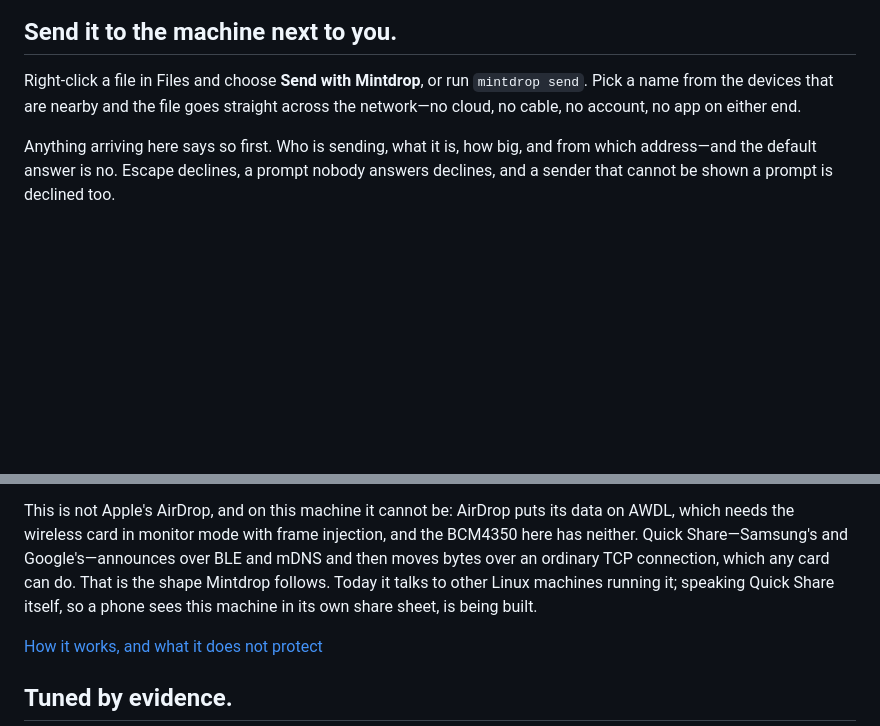
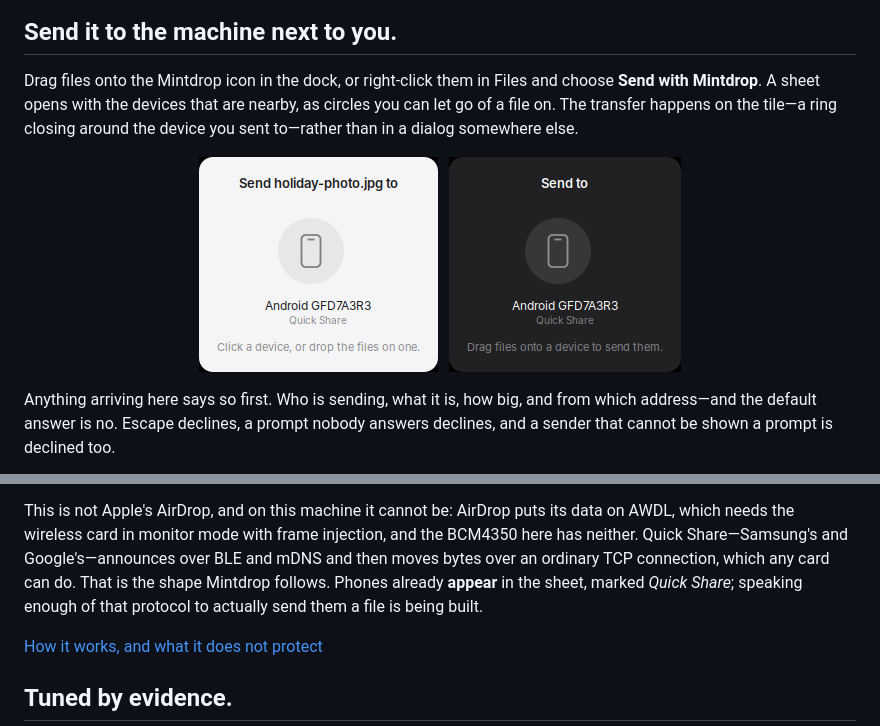
Before and after one commit to garfbargle/mintbook, a Markdown page: README.md, 2 parts joined by grey strips. Rendered like a GitHub page; pictures changed too: docs/images/mintdrop-sheet-dark.png (added), docs/images/mintdrop-sheet-light.png (added); blank space fills up the shorter version.

```diff
--- a/README.md
+++ b/README.md
@@ -81,10 +81,17 @@ when updates exist, with apt and Flatpak together in one clean list.
 
 ## Send it to the machine next to you.
 
-Right-click a file in Files and choose **Send with Mintdrop**, or run
-`mintdrop send`. Pick a name from the devices that are nearby and the file
-goes straight across the network—no cloud, no cable, no account, no app on
-either end.
+Drag files onto the Mintdrop icon in the dock, or right-click them in Files
+and choose **Send with Mintdrop**. A sheet opens with the devices that are
+nearby, as circles you can let go of a file on. The transfer happens on the
+tile—a ring closing around the device you sent to—rather than in a dialog
+somewhere else.
+
+<p align="center">
+  <img src="docs/images/mintdrop-sheet-light.png" alt="The Mintdrop sheet in the light appearance, showing a nearby phone as a round tile" width="239">
+  &nbsp;
+  <img src="docs/images/mintdrop-sheet-dark.png" alt="The same sheet in the dark appearance" width="232">
+</p>
 
 Anything arriving here says so first. Who is sending, what it is, how big,
 and from which address—and the default answer is no. Escape declines, a
@@ -109,8 +116,8 @@ its data on AWDL, which needs the wireless card in monitor mode with frame
 injection, and the BCM4350 here has neither. Quick Share—Samsung's and
 Google's—announces over BLE and mDNS and then moves bytes over an ordinary
 TCP connection, which any card can do. That is the shape Mintdrop follows.
-Today it talks to other Linux machines running it; speaking Quick Share
-itself, so a phone sees this machine in its own share sheet, is being built.
+Phones already **appear** in the sheet, marked *Quick Share*; speaking enough
+of that protocol to actually send them a file is being built.
 
 [How it works, and what it does not protect](docs/mintdrop.md)
 
```
Also changed, not shown: docs/mintdrop.md (+46 -2 lines), 5 other files.
